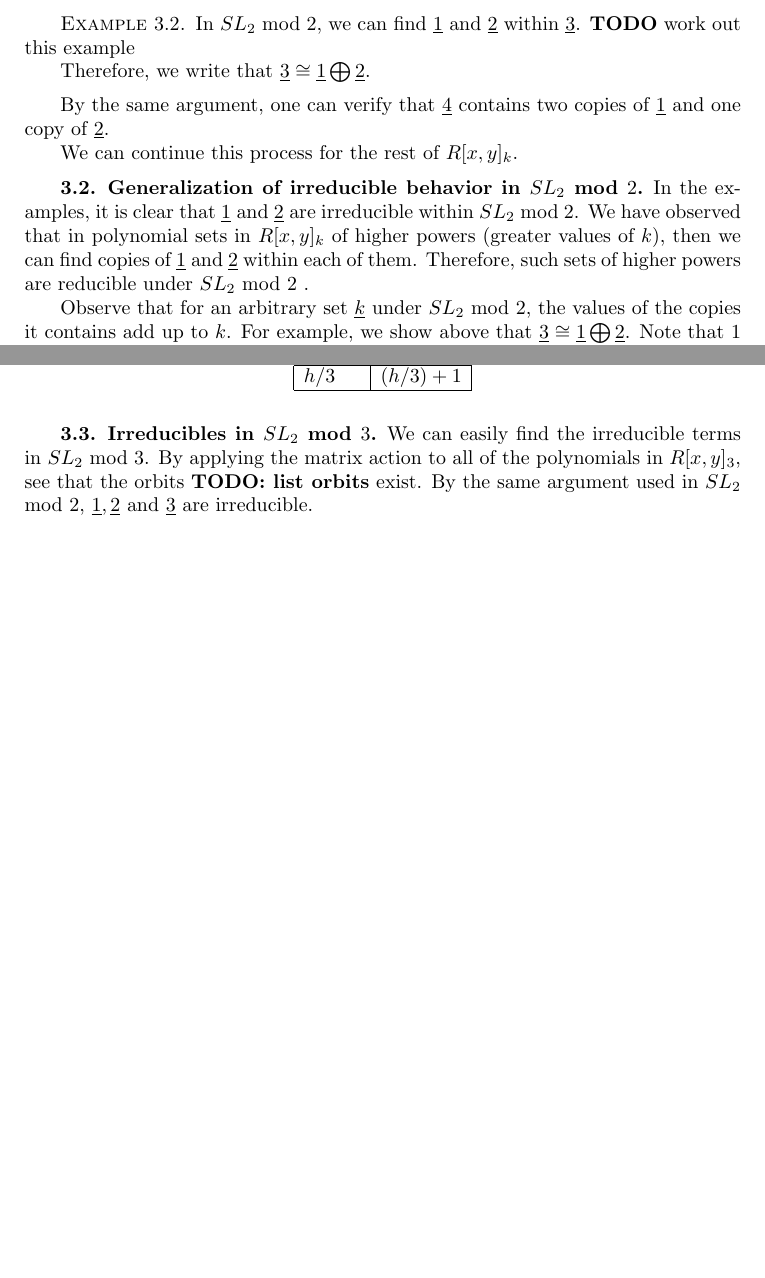
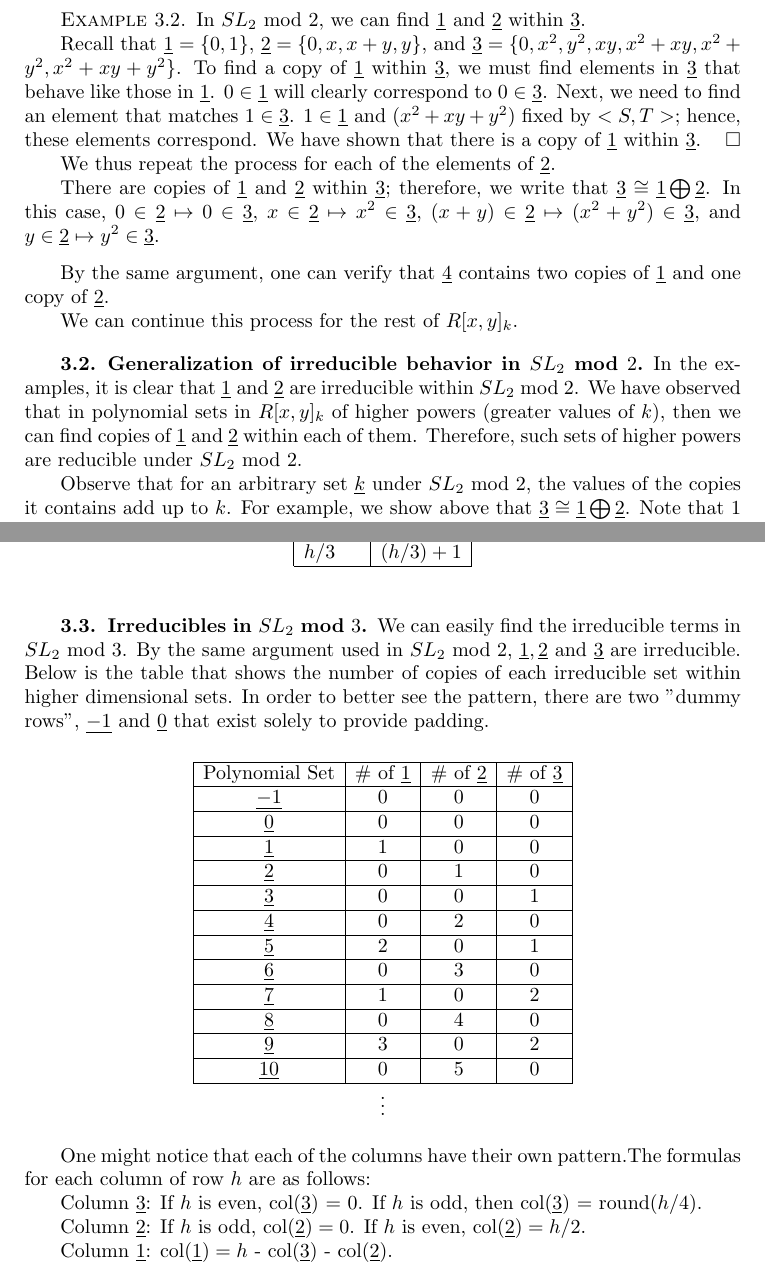
Before and after one commit to mrb113/MathematicsCapstone, a LaTeX document (MatrixActionsPaper.tex): two parts of pages 5 and 6 of 6 before the commit and two parts of pages 5 and 6 of 7 after it, joined at a grey line, cut so that both start at the same text, the shorter picture padded with empty space. Compiled offline with pdfLaTeX.

Commit message:
SL2 mod 3

```diff
--- a/MatrixActionsPaper.tex
+++ b/MatrixActionsPaper.tex
@@ -251,9 +252,12 @@ We have shown that there exist irreducible polynomial sets such as $\underline{1
 \begin{exm}
 
 In  $SL_{2}$ mod $2$, we can find $\underline{1}$ and $\underline{2}$ within $\underline{3}$.
-\textbf{TODO} work out this example
 
-Therefore, we write that $\underline{3} \cong \underline{1} \bigoplus \underline{2}$.
+Recall that $\underline{1} = \{0, 1\}$, $\underline{2} = \{0, x, x + y, y\}$, and $\underline{3} = \{0, x^{2}, y^{2}, xy, x^{2} + xy, x^{2} + y^{2}, x^{2} + xy + y^{2}\}$. To find a copy of $\underline{1}$ within $\underline{3}$, we must find elements in $\underline{3}$ that behave like those in $\underline{1}$. $0 \in \underline{1}$ will clearly correspond to $0 \in \underline{3}$. Next, we need to find an element that matches $1 \in \underline{3}$. $1 \in \underline{1}$ and $(x^{2} + xy + y^{2})$ fixed by $<S, T>$; hence, these elements correspond. We have shown that there is a copy of $\underline{1}$ within $\underline{3}$. \qed
+
+We thus repeat the process for each of the elements of $\underline{2}$.
+
+There are copies of $\underline{1}$ and $\underline{2}$ within $\underline{3}$; therefore, we write that $\underline{3} \cong \underline{1} \bigoplus \underline{2}$. In this case, $0 \in \underline{2} \mapsto 0 \in \underline{3}$, $x \in \underline{2} \mapsto x^{2} \in \underline{3}$, $(x + y) \in \underline{2} \mapsto (x^{2} + y^{2}) \in \underline{3}$, and $y \in \underline{2} \mapsto y^{2} \in \underline{3}$.
 \end{exm}
 
 By the same argument, one can verify that $\underline{4}$ contains two copies of $\underline{1}$ and one copy of $\underline{2}$.
@@ -320,7 +324,34 @@ Case 3: $h$ mod $3 = 2$. Row contains:
 \end{prop}
 
 \subsection{Irreducibles in $SL_{2}$ mod $3$}
-We can easily find the irreducible terms in $SL_{2}$ mod $3$. By applying the matrix action to all of the polynomials in  $R[x,y]_{3}$, see that the orbits \textbf{TODO: list orbits} exist. By the same argument used in $SL_{2}$ mod $2$, $\underline{1}, \underline{2}$ and $\underline{3}$ are irreducible.
+We can easily find the irreducible terms in $SL_{2}$ mod $3$. By the same argument used in $SL_{2}$ mod $2$, $\underline{1}, \underline{2}$ and $\underline{3}$ are irreducible. Below is the table that shows the number of copies of each irreducible set within higher dimensional sets. In order to better see the pattern, there are two "dummy rows", $\underline{-1}$ and $\underline{0}$ that exist solely to provide padding.
+\begin{table}[h]
+\begin{tabular}{|c|c|c|c|}
+\hline
+Polynomial Set & \# of $\underline{1}$ & \# of $\underline{2}$ & \# of $\underline{3}$ \\ \hline
+$\underline{-1}$             & 0       & 0       & 0       \\ \hline
+$\underline{0}$              & 0       & 0       & 0       \\ \hline
+$\underline{1}$              & 1       & 0       & 0       \\ \hline
+$\underline{2}$              & 0       & 1       & 0       \\ \hline
+$\underline{3}$              & 0       & 0       & 1       \\ \hline
+$\underline{4}$              & 0       & 2       & 0       \\ \hline
+$\underline{5}$              & 2       & 0       & 1       \\ \hline
+$\underline{6}$              & 0       & 3       & 0       \\ \hline
+$\underline{7}$              & 1       & 0       & 2       \\ \hline
+$\underline{8}$              & 0       & 4       & 0       \\ \hline
+$\underline{9}$              & 3       & 0       & 2       \\ \hline
+$\underline{10}$             & 0       & 5       & 0       \\ \hline
+\end{tabular} \\
+\begin{centering}$\vdots$\end{centering}
+\end{table}
+
+One might notice that each of the columns have their own pattern.The formulas for each column of row $h$ are as follows:
+
+Column $\underline{3}$: If $h$ is even, col($\underline{3}$) = 0. If $h$ is odd, then col($\underline{3}$) = round($h/4$).
+
+Column $\underline{2}$: If $h$ is odd, col($\underline{2}) = 0$. If $h$ is even, col($\underline{2}) = h/2$.
+
+Column $\underline{1}$: col($\underline{1}) = h$ - col($\underline{3})$ - col($\underline{2})$.
 
 \subsection{Irreducible behavior in $SL_{2}$ mod $n$}
 We have noticed that for the cases of $SL_{2}$ mod $n$ for $n = 2$ and $n = 3$, the sets $\underline{1}$, ..., $\underline{n}$ are irreducible. We posit that this is true for any $n$.
```
Also changed, not shown: MatrixActionsPaper.tex (28 more changed lines).
